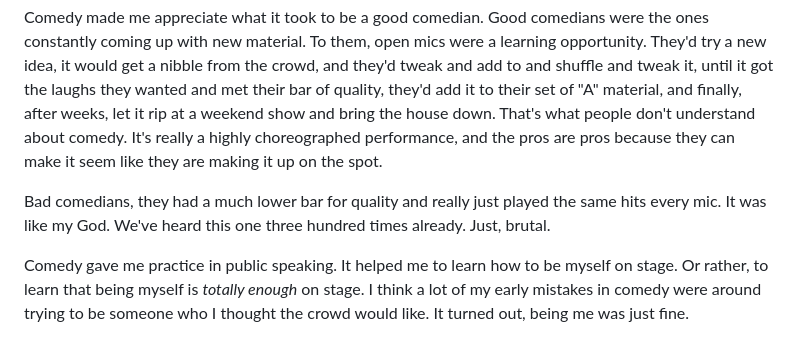
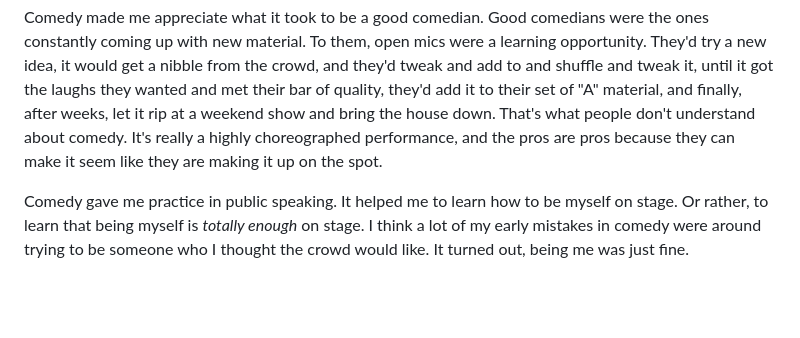
Before and after one commit to dhvogel/dhvogel.github.io, a Markdown page: essays/on-trying-comedy/on-trying-comedy.md, the part around the change. Rendered like a GitHub page; blank space fills up the shorter version.

Commit message:
Remove bad comedians paragraph from On Trying Comedy

```diff
--- a/essays/on-trying-comedy/on-trying-comedy.md
+++ b/essays/on-trying-comedy/on-trying-comedy.md
@@ -3,8 +3,6 @@
 In 2023, every day for a year, I did open-mic stand-up comedy. I didn't end up becoming a professional comedian. But I did learn a thing or two.
 
 Comedy made me appreciate what it took to be a good comedian. Good comedians were the ones constantly coming up with new material. To them, open mics were a learning opportunity. They'd try a new idea, it would get a nibble from the crowd, and they'd tweak and add to and shuffle and tweak it, until it got the laughs they wanted and met their bar of quality, they'd add it to their set of "A" material, and finally, after weeks, let it rip at a weekend show and bring the house down. That's what people don't understand about comedy. It's really a highly choreographed performance, and the pros are pros because they can make it seem like they are making it up on the spot.
-
-Bad comedians, they had a much lower bar for quality and really just played the same hits every mic. It was like my God. We've heard this one three hundred times already. Just, brutal.
 
 Comedy gave me practice in public speaking. It helped me to learn how to be myself on stage. Or rather, to learn that being myself is *totally enough* on stage. I think a lot of my early mistakes in comedy were around trying to be someone who I thought the crowd would like. It turned out, being me was just fine.
 
```
